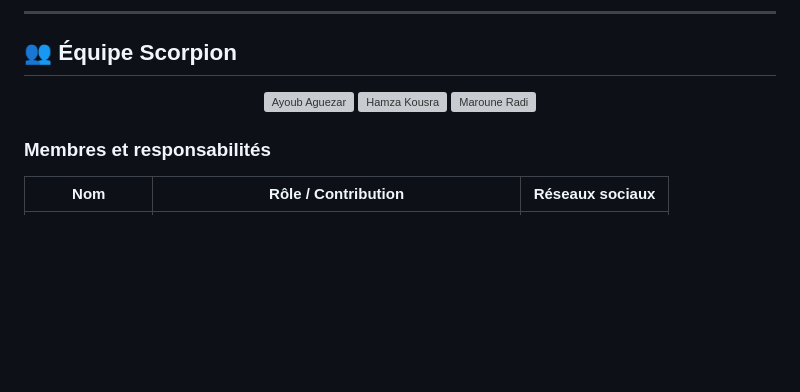
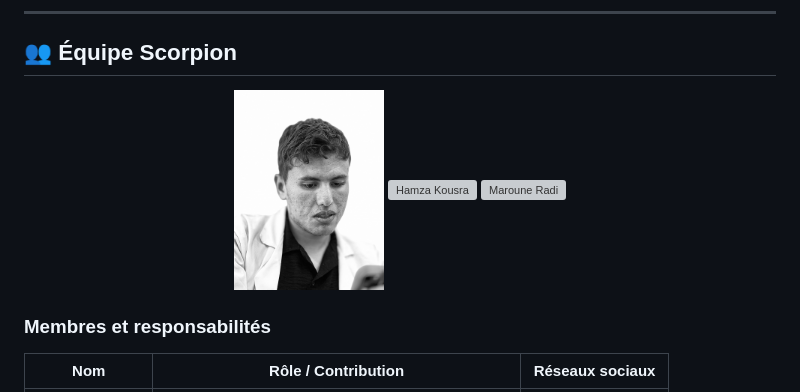
Before and after one commit to Ayoub-glitsh/Team-ScorpionDash, a Markdown page: README.md, the part around the change. Rendered like a GitHub page; blank space fills up the shorter version; grey boxes are pictures that could not be loaded.

```diff
--- a/README.md
+++ b/README.md
@@ -20,7 +20,7 @@
 ## 👥 Équipe Scorpion
 
 <p align="center">
-  <img src="assets/img/ayoub.png" width="150" alt="Ayoub Aguezar"/>
+  <img src="img/My_picture.jpeg" width="150" alt="Ayoub Aguezar"/>
   <img src="assets/img/hamza.png" width="150" alt="Hamza Kousra"/>
   <img src="assets/img/maroune.png" width="150" alt="Maroune Radi"/>
 </p>
```
